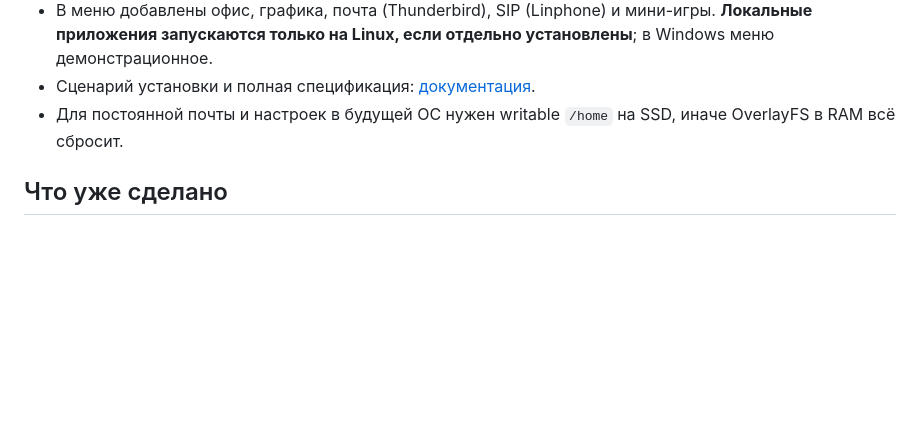
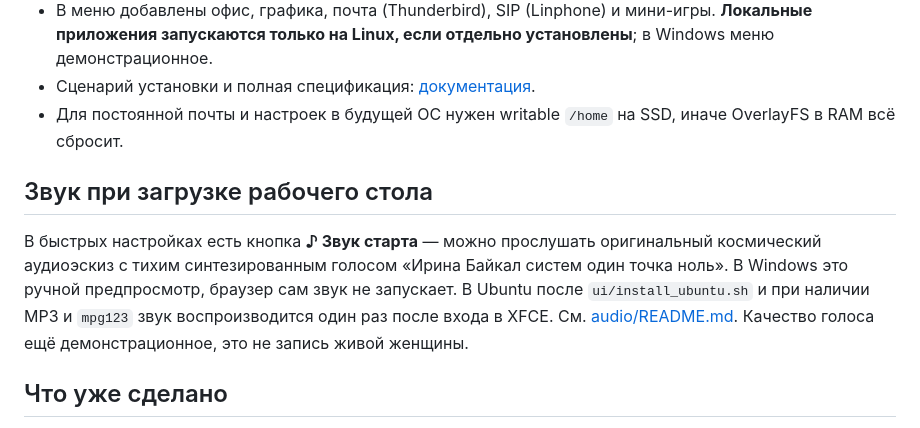
Before and after one commit to musikfed/Irila_baikal_v1.0, a Markdown page: ui/README.md, the part around the change. Rendered like a GitHub page; blank space fills up the shorter version.

Commit message:
docs(shell): describe startup sound and preview

```diff
--- a/ui/README.md
+++ b/ui/README.md
@@ -15,6 +15,10 @@
 - В меню добавлены офис, графика, почта (Thunderbird), SIP (Linphone) и мини-игры. **Локальные приложения запускаются только на Linux, если отдельно установлены**; в Windows меню демонстрационное.
 - Сценарий установки и полная спецификация: [документация](../docs/LOCALIZATION_AND_APPS.md).
 - Для постоянной почты и настроек в будущей ОС нужен writable `/home` на SSD, иначе OverlayFS в RAM всё сбросит.
+
+## Звук при загрузке рабочего стола
+
+В быстрых настройках есть кнопка **♪ Звук старта** — можно прослушать оригинальный космический аудиоэскиз с тихим синтезированным голосом «Ирина Байкал систем один точка ноль». В Windows это ручной предпросмотр, браузер сам звук не запускает. В Ubuntu после `ui/install_ubuntu.sh` и при наличии MP3 и `mpg123` звук воспроизводится один раз после входа в XFCE. См. [audio/README.md](../audio/README.md). Качество голоса ещё демонстрационное, это не запись живой женщины.
 
 ## Что уже сделано
 
```
